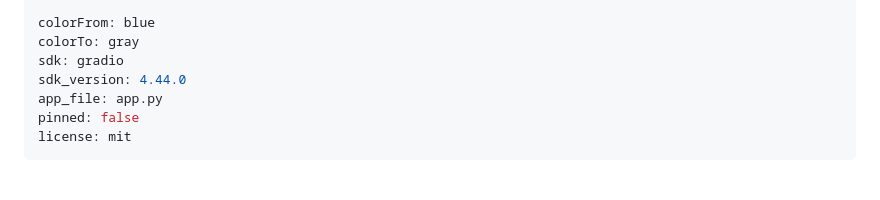
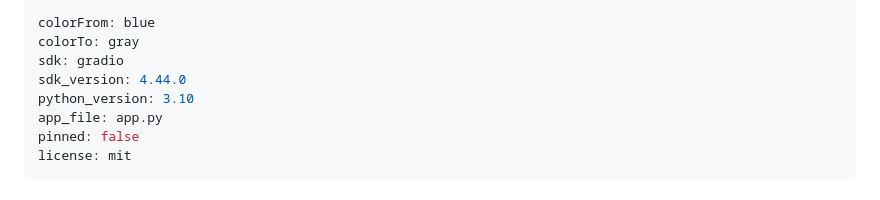
Before and after one commit to hypnoastic/TelcoChurnPredictor, a Markdown page: README.md, the part around the change. Rendered like a GitHub page.

Commit message:
Force Python 3.10 to fix audioop missing error

```diff
--- a/README.md
+++ b/README.md
@@ -5,6 +5,7 @@ colorFrom: blue
 colorTo: gray
 sdk: gradio
 sdk_version: 4.44.0
+python_version: 3.10
 app_file: app.py
 pinned: false
 license: mit
```
